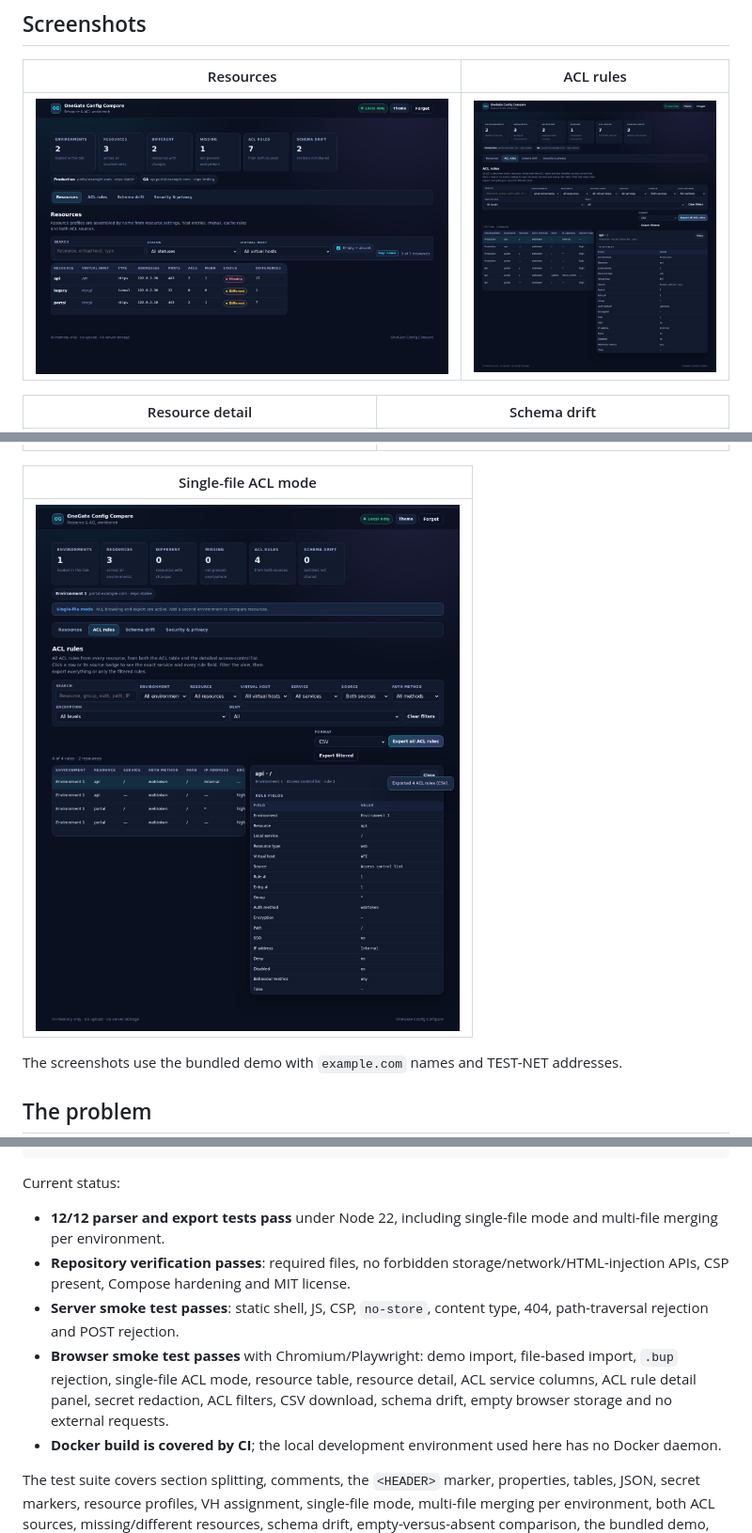
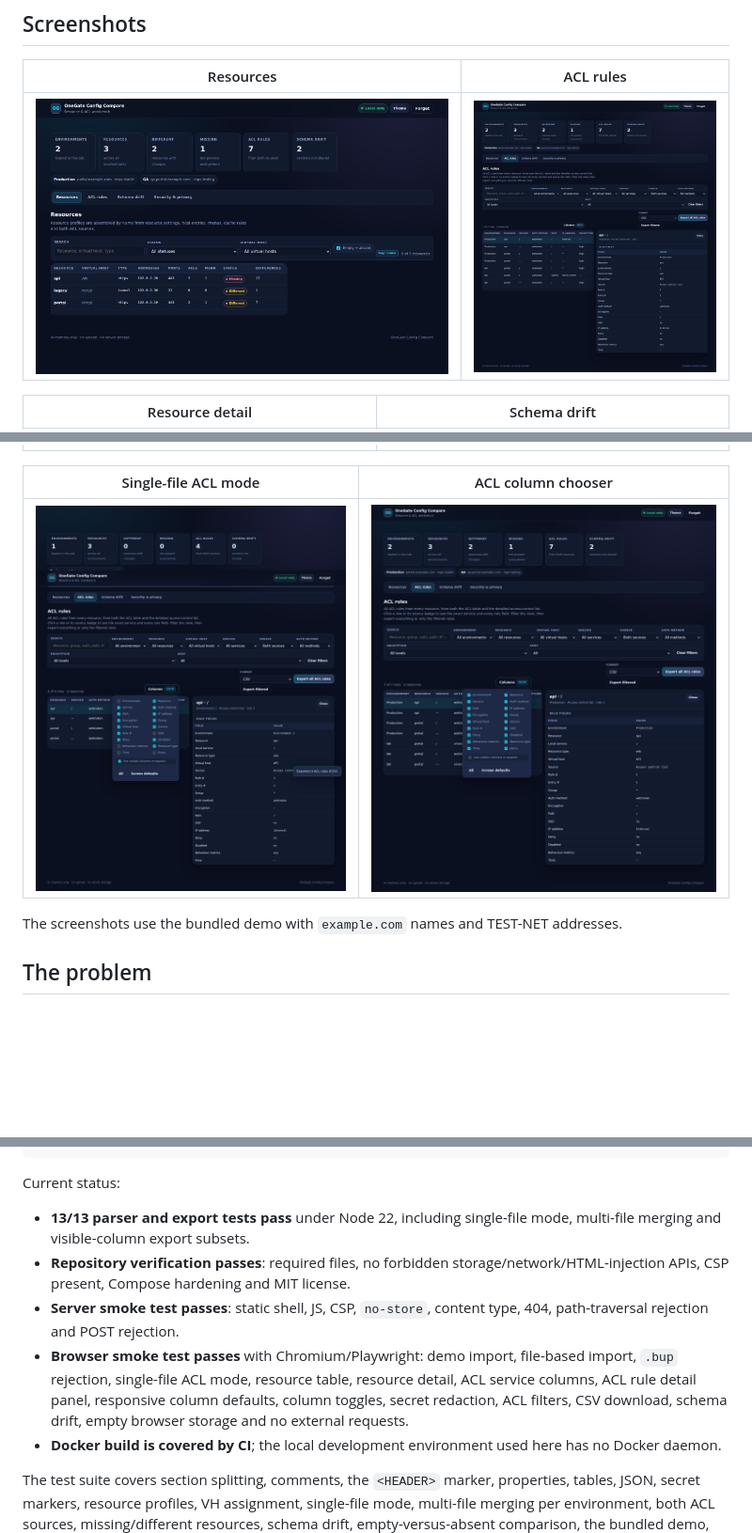
Before and after one commit to RogerBergling/OneGate-Conf, a Markdown page: README.md, 3 parts joined by grey strips. Shown at 94% size. GitHub-like rendering; pictures changed too: docs/screenshots/acl-columns.png (added), docs/screenshots/acl-rules.png, docs/screenshots/single-file-acl.png; blank space fills up the shorter version.

```diff
--- a/README.md
+++ b/README.md
@@ -75,9 +75,9 @@ Do not upload, commit or share real configuration files. Use `fixtures/private/`
 | --- | --- |
 | ![Resource detail](docs/screenshots/resource-detail.png) | ![Schema drift](docs/screenshots/schema-drift.png) |
 
-| Single-file ACL mode |
-| --- |
-| ![Single-file ACL export](docs/screenshots/single-file-acl.png) |
+| Single-file ACL mode | ACL column chooser |
+| --- | --- |
+| ![Single-file ACL export](docs/screenshots/single-file-acl.png) | ![ACL column chooser](docs/screenshots/acl-columns.png) |
 
 The screenshots use the bundled demo with `example.com` names and TEST-NET addresses.
 
@@ -508,10 +511,10 @@ node --test tests/*.test.mjs
 
 Current status:
 
-- **12/12 parser and export tests pass** under Node 22, including single-file mode and multi-file merging per environment.
+- **13/13 parser and export tests pass** under Node 22, including single-file mode, multi-file merging and visible-column export subsets.
 - **Repository verification passes**: required files, no forbidden storage/network/HTML-injection APIs, CSP present, Compose hardening and MIT license.
 - **Server smoke test passes**: static shell, JS, CSP, `no-store`, content type, 404, path-traversal rejection and POST rejection.
-- **Browser smoke test passes** with Chromium/Playwright: demo import, file-based import, `.bup` rejection, single-file ACL mode, resource table, resource detail, ACL service columns, ACL rule detail panel, secret redaction, ACL filters, CSV download, schema drift, empty browser storage and no external requests.
+- **Browser smoke test passes** with Chromium/Playwright: demo import, file-based import, `.bup` rejection, single-file ACL mode, resource table, resource detail, ACL service columns, ACL rule detail panel, responsive column defaults, column toggles, secret redaction, ACL filters, CSV download, schema drift, empty browser storage and no external requests.
 - **Docker build is covered by CI**; the local development environment used here has no Docker daemon.
 
 The test suite covers section splitting, comments, the `<HEADER>` marker, properties, tables, JSON, secret markers, resource profiles, VH assignment, single-file mode, multi-file merging per environment, both ACL sources, missing/different resources, schema drift, empty-versus-absent comparison, the bundled demo, CSV formula-injection protection, HTML escaping and JSON export.
```
Also changed, not shown: other parts of README.md (+3 -0 lines), 5 other files.
